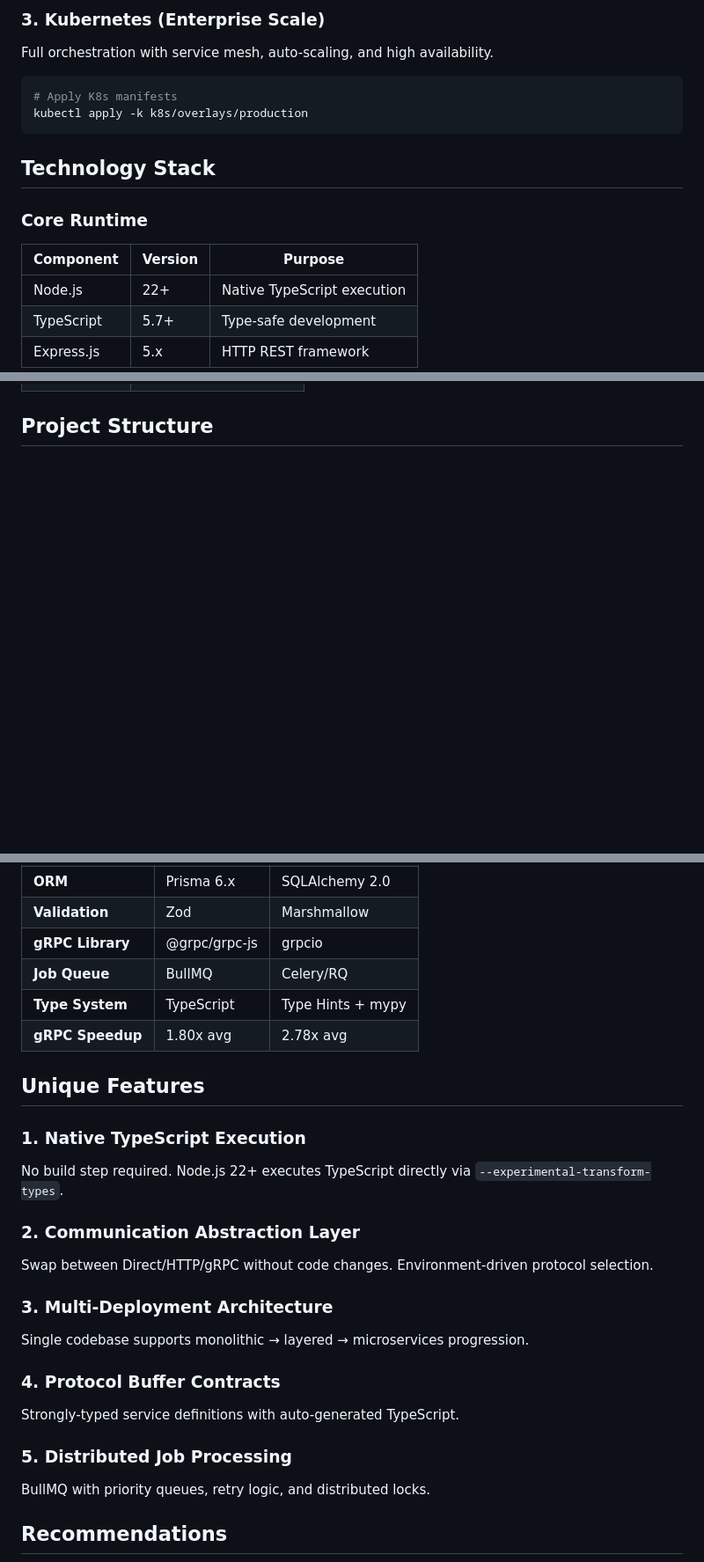
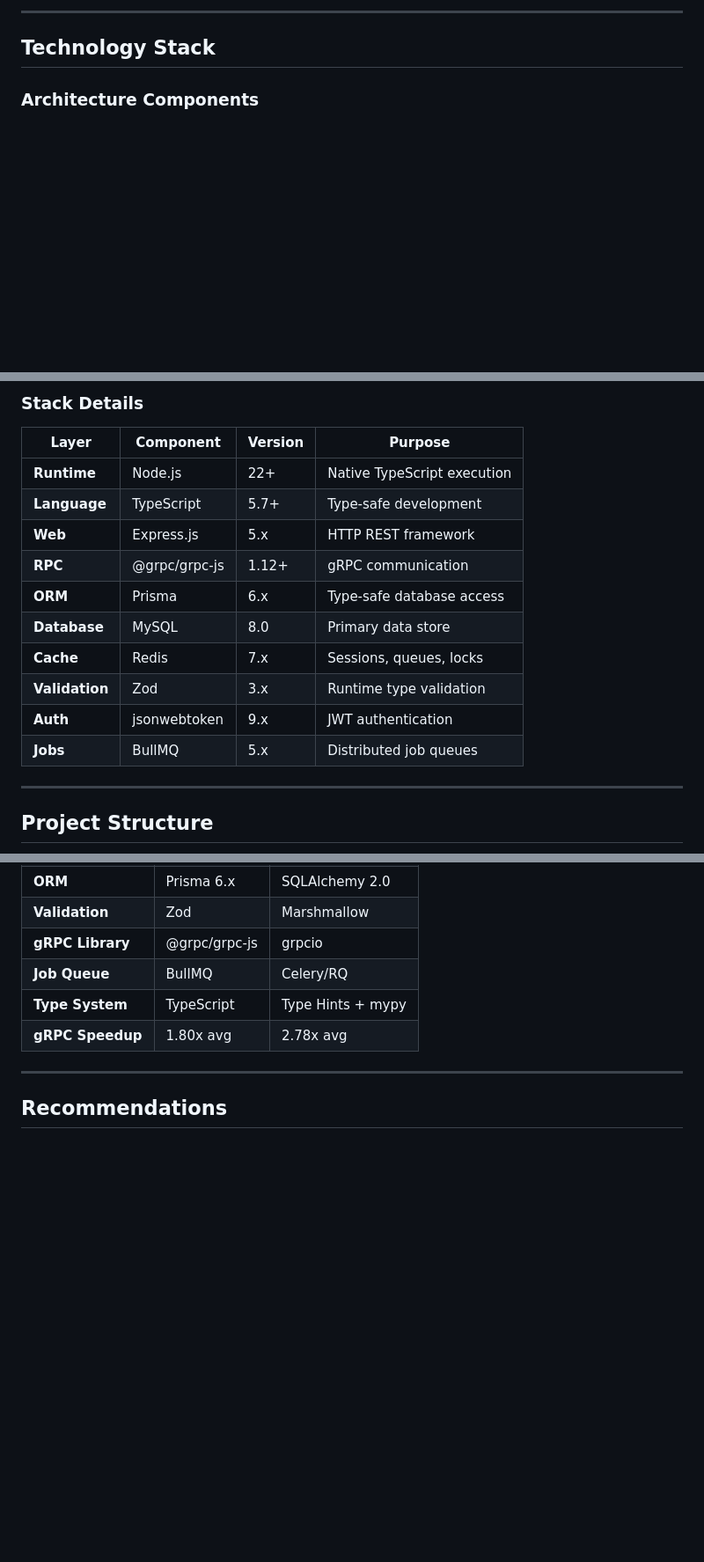
Before and after one commit to jrjohn/arcana-cloud-nodejs, a Markdown page: README.md, 3 parts joined by grey strips. Shown: that part at 88% size. Drawn GitHub-style; blank space fills up the shorter version.

````diff
--- a/README.md
+++ b/README.md
@@ -97,19 +265,8 @@ docker compose -f docker-compose.layered.yml up -d
 ```
 
-### 3. Kubernetes (Enterprise Scale)
-Full orchestration with service mesh, auto-scaling, and high availability.
-
-```bash
-# Apply K8s manifests
-kubectl apply -k k8s/overlays/production
-```
+---
 
 ## Technology Stack
 
-### Core Runtime
-| Component | Version | Purpose |
-|-----------|---------|---------|
-| Node.js | 22+ | Native TypeScript execution |
-| TypeScript | 5.7+ | Type-safe development |
-| Express.js | 5.x | HTTP REST framework |
+### Architecture Components
 
@@ -143,2 +320,18 @@ kubectl apply -k k8s/overlays/production
+### Stack Details
+
+| Layer | Component | Version | Purpose |
+|-------|-----------|---------|---------|
+| **Runtime** | Node.js | 22+ | Native TypeScript execution |
+| **Language** | TypeScript | 5.7+ | Type-safe development |
+| **Web** | Express.js | 5.x | HTTP REST framework |
+| **RPC** | @grpc/grpc-js | 1.12+ | gRPC communication |
+| **ORM** | Prisma | 6.x | Type-safe database access |
+| **Database** | MySQL | 8.0 | Primary data store |
+| **Cache** | Redis | 7.x | Sessions, queues, locks |
+| **Validation** | Zod | 3.x | Runtime type validation |
+| **Auth** | jsonwebtoken | 9.x | JWT authentication |
+| **Jobs** | BullMQ | 5.x | Distributed job queues |
+
+---
 
 ## Project Structure
@@ -317,21 +601,6 @@ JWT_REFRESH_EXPIRES_IN=30d             # Refresh token TTL
 | **Type System** | TypeScript | Type Hints + mypy |
 | **gRPC Speedup** | 1.80x avg | 2.78x avg |
 
-## Unique Features
-
-### 1. Native TypeScript Execution
-No build step required. Node.js 22+ executes TypeScript directly via `--experimental-transform-types`.
-
-### 2. Communication Abstraction Layer
-Swap between Direct/HTTP/gRPC without code changes. Environment-driven protocol selection.
-
-### 3. Multi-Deployment Architecture
-Single codebase supports monolithic → layered → microservices progression.
-
-### 4. Protocol Buffer Contracts
-Strongly-typed service definitions with auto-generated TypeScript.
-
-### 5. Distributed Job Processing
-BullMQ with priority queues, retry logic, and distributed locks.
+---
 
 ## Recommendations
````
Also changed, not shown: other parts of README.md (+413 -114 lines).
